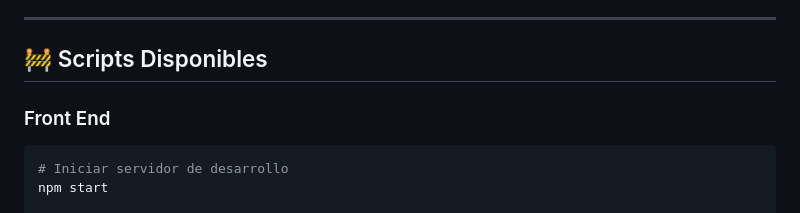
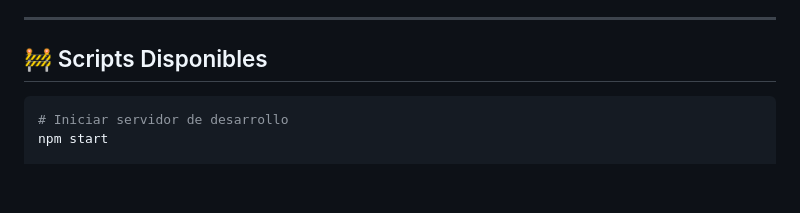
Before and after one commit to Joacoc-10/PM2---MovieeReel, a Markdown page: README.md, the part around the change. Rendered like a GitHub page; blank space fills up the shorter version.

````diff
--- a/README.md
+++ b/README.md
@@ -54,7 +54,6 @@ El objetivo era construir una **aplicación Full Stack** funcional, donde los us
 
 ## 🚧 Scripts Disponibles
 
-### Front End
 ```bash
 # Iniciar servidor de desarrollo
 npm start
````
